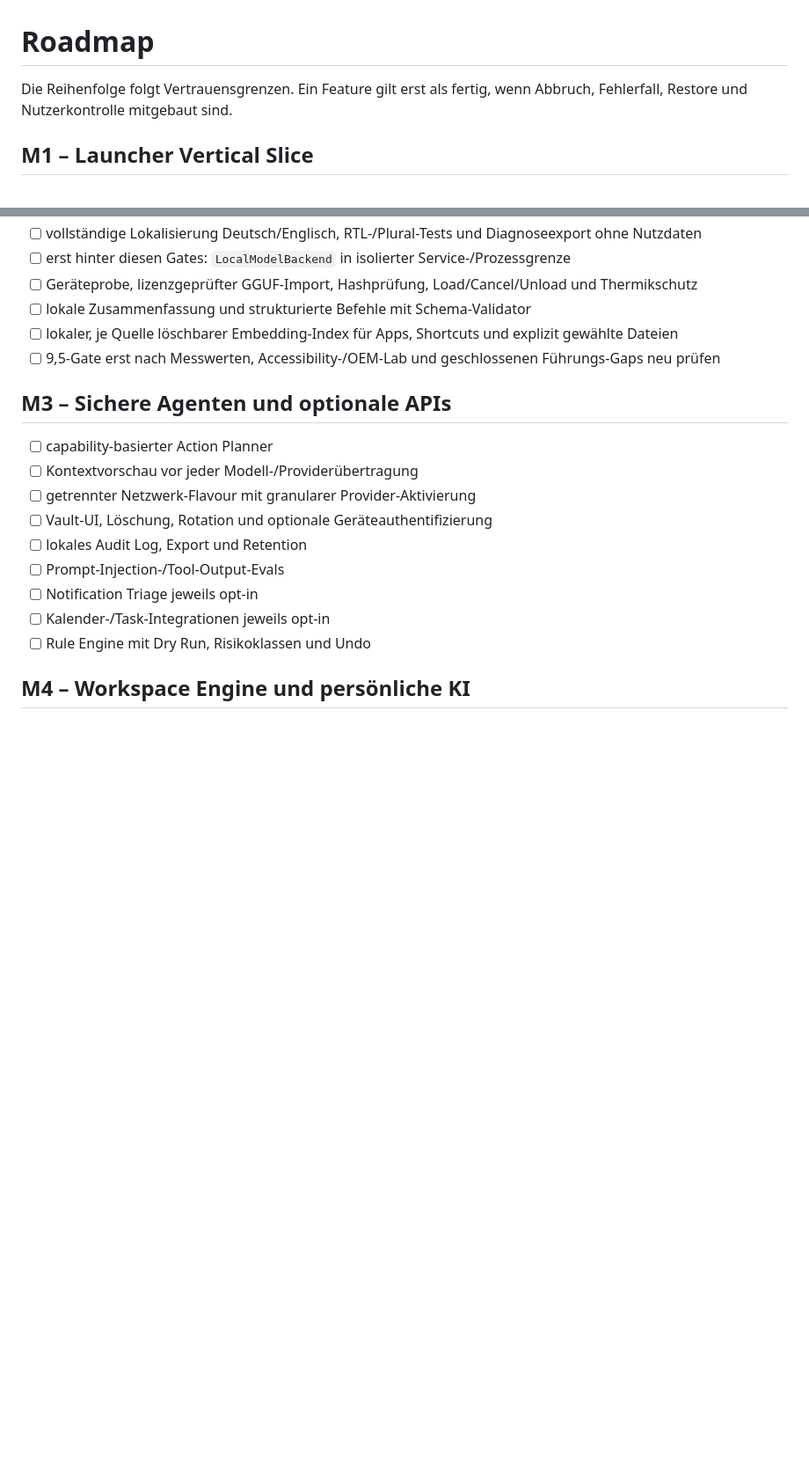
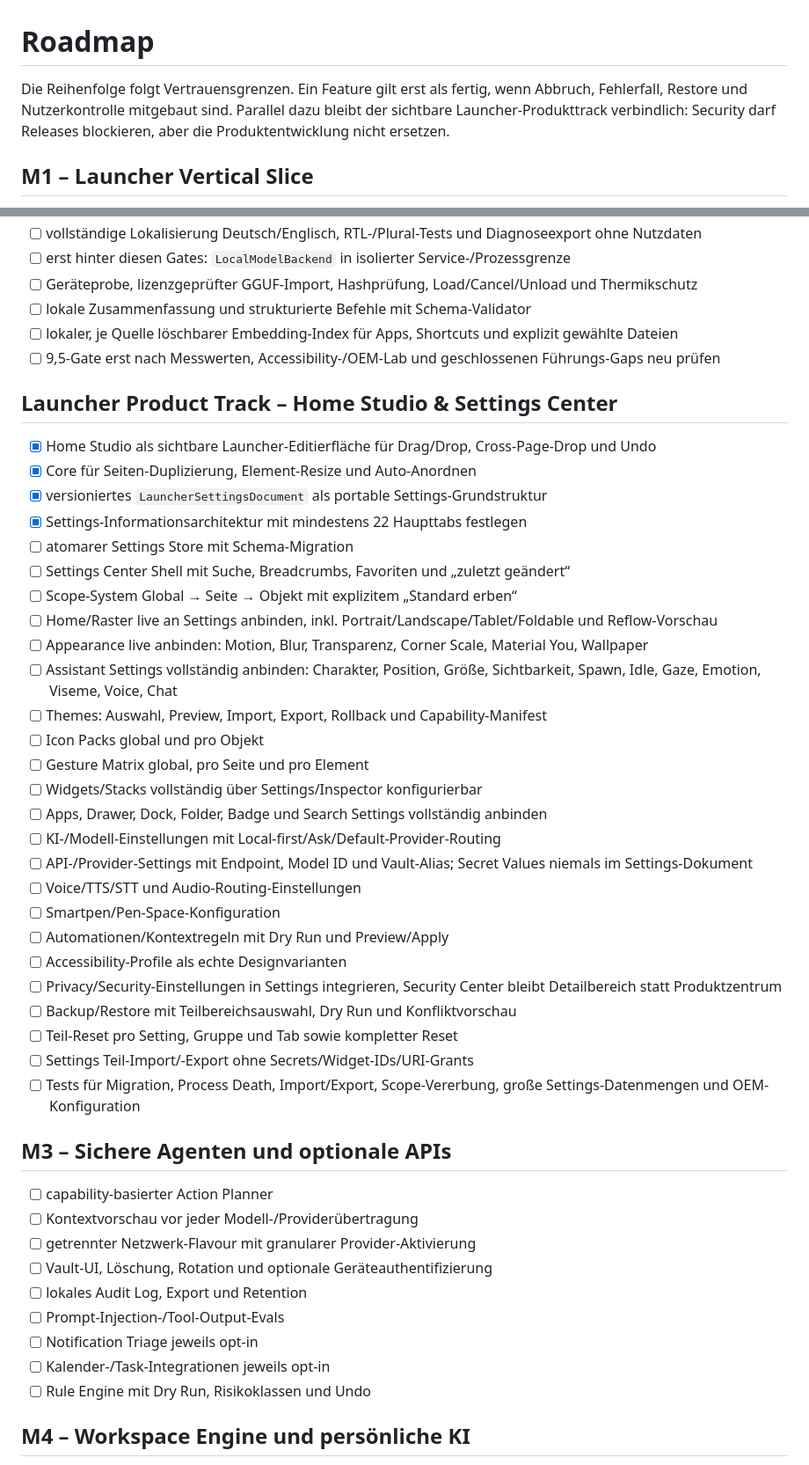
Before and after one commit to chekento/kosch-ai-android, a Markdown page: docs/ROADMAP.md, 2 parts joined by grey strips. Shown at 88% size. GitHub-like rendering; blank space fills up the shorter version.

Commit message:
Roadmap: make extensive Settings Center a first-class launcher TODO track

```diff
--- a/docs/ROADMAP.md
+++ b/docs/ROADMAP.md
@@ -1,6 +1,6 @@
 # Roadmap
 
-Die Reihenfolge folgt Vertrauensgrenzen. Ein Feature gilt erst als fertig, wenn Abbruch, Fehlerfall, Restore und Nutzerkontrolle mitgebaut sind.
+Die Reihenfolge folgt Vertrauensgrenzen. Ein Feature gilt erst als fertig, wenn Abbruch, Fehlerfall, Restore und Nutzerkontrolle mitgebaut sind. Parallel dazu bleibt der sichtbare Launcher-Produkttrack verbindlich: Security darf Releases blockieren, aber die Produktentwicklung nicht ersetzen.
 
 ## M1 – Launcher Vertical Slice
 
@@ -139,6 +139,35 @@ Die Reihenfolge folgt Vertrauensgrenzen. Ein Feature gilt erst als fertig, wenn
 - [ ] lokaler, je Quelle löschbarer Embedding-Index für Apps, Shortcuts und explizit gewählte Dateien
 - [ ] 9,5-Gate erst nach Messwerten, Accessibility-/OEM-Lab und geschlossenen Führungs-Gaps neu prüfen
 
+## Launcher Product Track – Home Studio & Settings Center
+
+- [x] Home Studio als sichtbare Launcher-Editierfläche für Drag/Drop, Cross-Page-Drop und Undo
+- [x] Core für Seiten-Duplizierung, Element-Resize und Auto-Anordnen
+- [x] versioniertes `LauncherSettingsDocument` als portable Settings-Grundstruktur
+- [x] Settings-Informationsarchitektur mit mindestens 22 Haupttabs festlegen
+- [ ] atomarer Settings Store mit Schema-Migration
+- [ ] Settings Center Shell mit Suche, Breadcrumbs, Favoriten und „zuletzt geändert“
+- [ ] Scope-System Global → Seite → Objekt mit explizitem „Standard erben“
+- [ ] Home/Raster live an Settings anbinden, inkl. Portrait/Landscape/Tablet/Foldable und Reflow-Vorschau
+- [ ] Appearance live anbinden: Motion, Blur, Transparenz, Corner Scale, Material You, Wallpaper
+- [ ] Assistant Settings vollständig anbinden: Charakter, Position, Größe, Sichtbarkeit, Spawn, Idle, Gaze, Emotion, Viseme, Voice, Chat
+- [ ] Themes: Auswahl, Preview, Import, Export, Rollback und Capability-Manifest
+- [ ] Icon Packs global und pro Objekt
+- [ ] Gesture Matrix global, pro Seite und pro Element
+- [ ] Widgets/Stacks vollständig über Settings/Inspector konfigurierbar
+- [ ] Apps, Drawer, Dock, Folder, Badge und Search Settings vollständig anbinden
+- [ ] KI-/Modell-Einstellungen mit Local-first/Ask/Default-Provider-Routing
+- [ ] API-/Provider-Settings mit Endpoint, Model ID und Vault-Alias; Secret Values niemals im Settings-Dokument
+- [ ] Voice/TTS/STT und Audio-Routing-Einstellungen
+- [ ] Smartpen/Pen-Space-Konfiguration
+- [ ] Automationen/Kontextregeln mit Dry Run und Preview/Apply
+- [ ] Accessibility-Profile als echte Designvarianten
+- [ ] Privacy/Security-Einstellungen in Settings integrieren, Security Center bleibt Detailbereich statt Produktzentrum
+- [ ] Backup/Restore mit Teilbereichsauswahl, Dry Run und Konfliktvorschau
+- [ ] Teil-Reset pro Setting, Gruppe und Tab sowie kompletter Reset
+- [ ] Settings Teil-Import/-Export ohne Secrets/Widget-IDs/URI-Grants
+- [ ] Tests für Migration, Process Death, Import/Export, Scope-Vererbung, große Settings-Datenmengen und OEM-Konfiguration
+
 ## M3 – Sichere Agenten und optionale APIs
 
 - [ ] capability-basierter Action Planner
```
